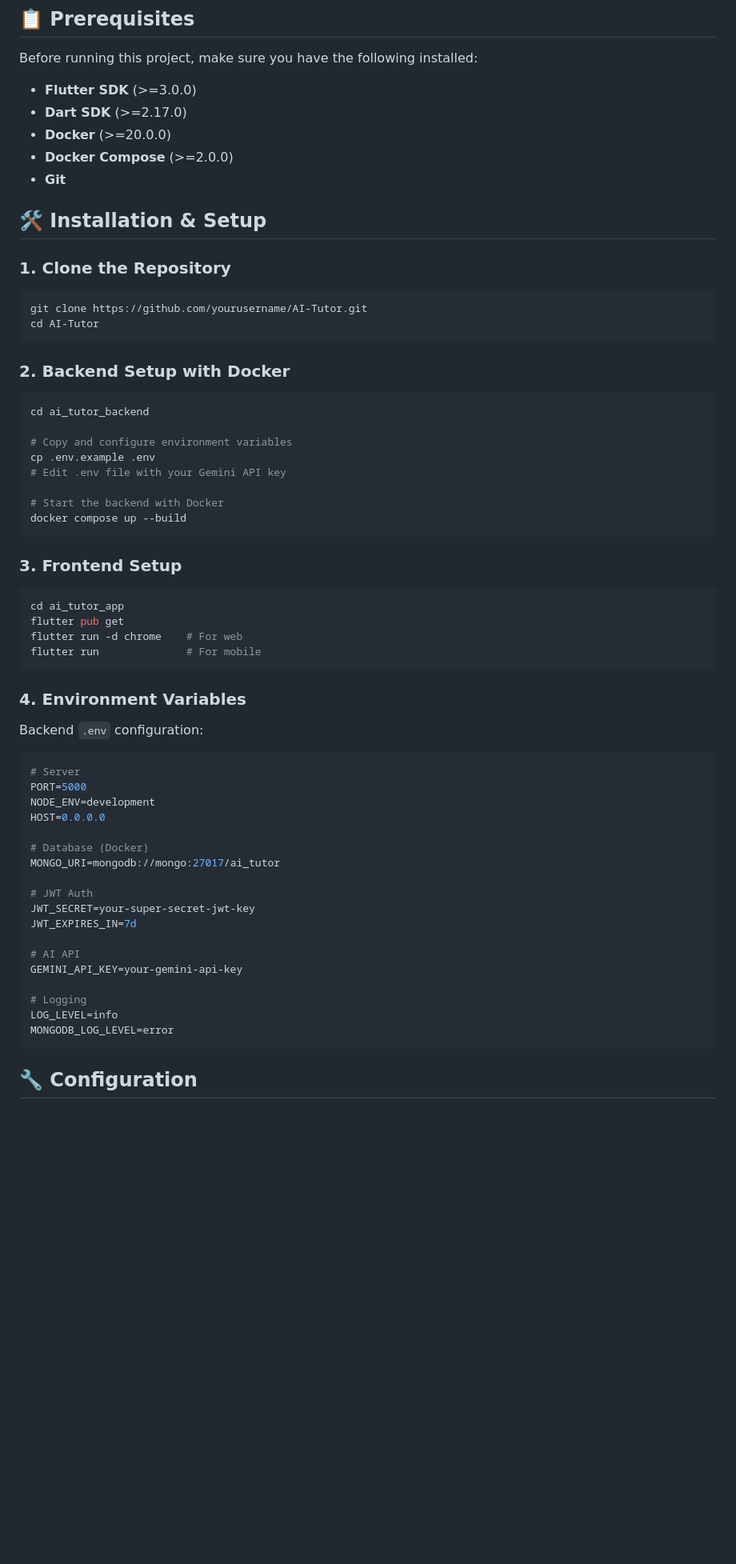
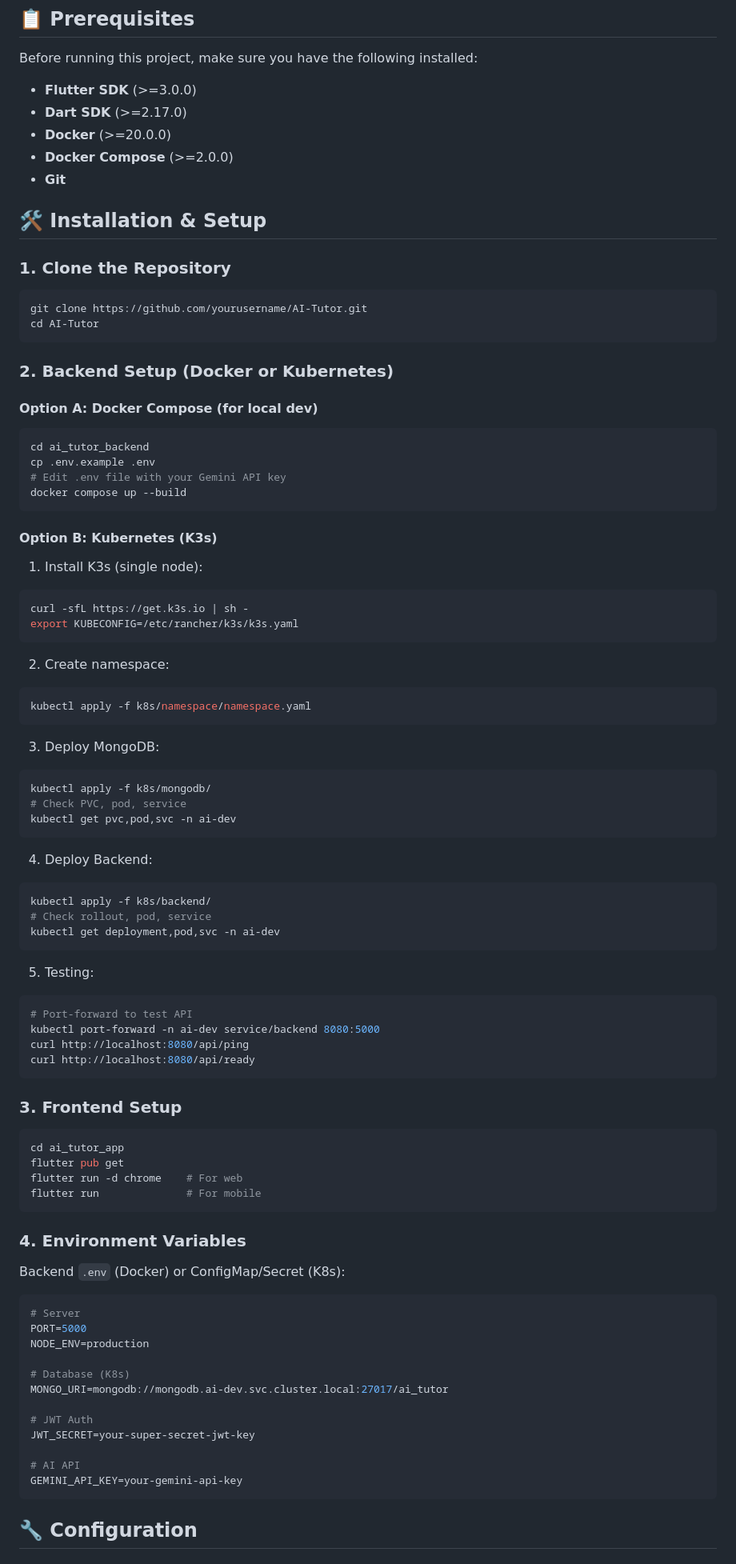
Before and after one commit to Sang20225664/AI-Tutor, a Markdown page: README.md, the part around the change printed below. Shown: that part at 80% size. Rendered like a GitHub page; blank space fills up the shorter version.

Commit message:
update readme after w8

````diff
--- a/README.md
+++ b/README.md
@@ -71,6 +66,7 @@ Before running this project, make sure you have the following installed:
 - **Docker Compose** (>=2.0.0)
 - **Git**
 
+
 ## 🛠️ Installation & Setup
 
 ### 1. Clone the Repository
@@ -79,17 +75,46 @@ git clone https://github.com/yourusername/AI-Tutor.git
 cd AI-Tutor
 ```
 
-### 2. Backend Setup with Docker
+### 2. Backend Setup (Docker or Kubernetes)
+
+#### Option A: Docker Compose (for local dev)
 ```bash
 cd ai_tutor_backend
-
-# Copy and configure environment variables
 cp .env.example .env
 # Edit .env file with your Gemini API key
-
-# Start the backend with Docker
 docker compose up --build
 ```
+
+
+#### Option B: Kubernetes (K3s)
+1. Install K3s (single node):
+  ```bash
+  curl -sfL https://get.k3s.io | sh -
+  export KUBECONFIG=/etc/rancher/k3s/k3s.yaml
+  ```
+2. Create namespace:
+  ```bash
+  kubectl apply -f k8s/namespace/namespace.yaml
+  ```
+3. Deploy MongoDB:
+  ```bash
+  kubectl apply -f k8s/mongodb/
+  # Check PVC, pod, service
+  kubectl get pvc,pod,svc -n ai-dev
+  ```
+4. Deploy Backend:
+  ```bash
+  kubectl apply -f k8s/backend/
+  # Check rollout, pod, service
+  kubectl get deployment,pod,svc -n ai-dev
+  ```
+5. Testing:
+  ```bash
+  # Port-forward to test API
+  kubectl port-forward -n ai-dev service/backend 8080:5000
+  curl http://localhost:8080/api/ping
+  curl http://localhost:8080/api/ready
+  ```
 
 ### 3. Frontend Setup
 ```bash
@@ -101,27 +126,22 @@ flutter run              # For mobile
 
 ### 4. Environment Variables
 
-Backend `.env` configuration:
+
+Backend `.env` (Docker) or ConfigMap/Secret (K8s):
 
 ```env
 # Server
 PORT=5000
-NODE_ENV=development
-HOST=0.0.0.0
+NODE_ENV=production
 
-# Database (Docker)
-MONGO_URI=mongodb://mongo:27017/ai_tutor
+# Database (K8s)
+MONGO_URI=mongodb://mongodb.ai-dev.svc.cluster.local:27017/ai_tutor
 
 # JWT Auth
 JWT_SECRET=your-super-secret-jwt-key
-JWT_EXPIRES_IN=7d
 
 # AI API
 GEMINI_API_KEY=your-gemini-api-key
-
-# Logging
-LOG_LEVEL=info
-MONGODB_LOG_LEVEL=error
 ```
 
 ## 🔧 Configuration
````
Also changed, not shown: other parts of README.md (+52 -29 lines).
